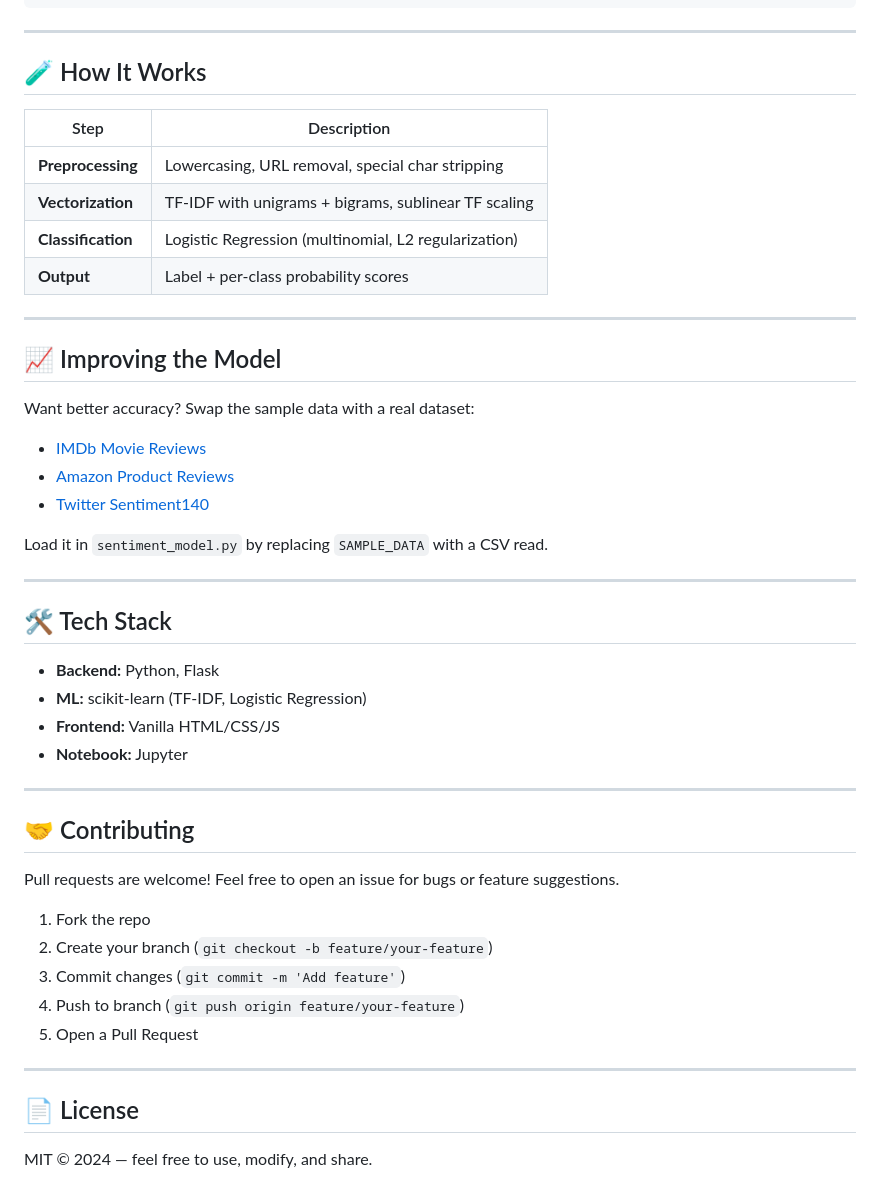
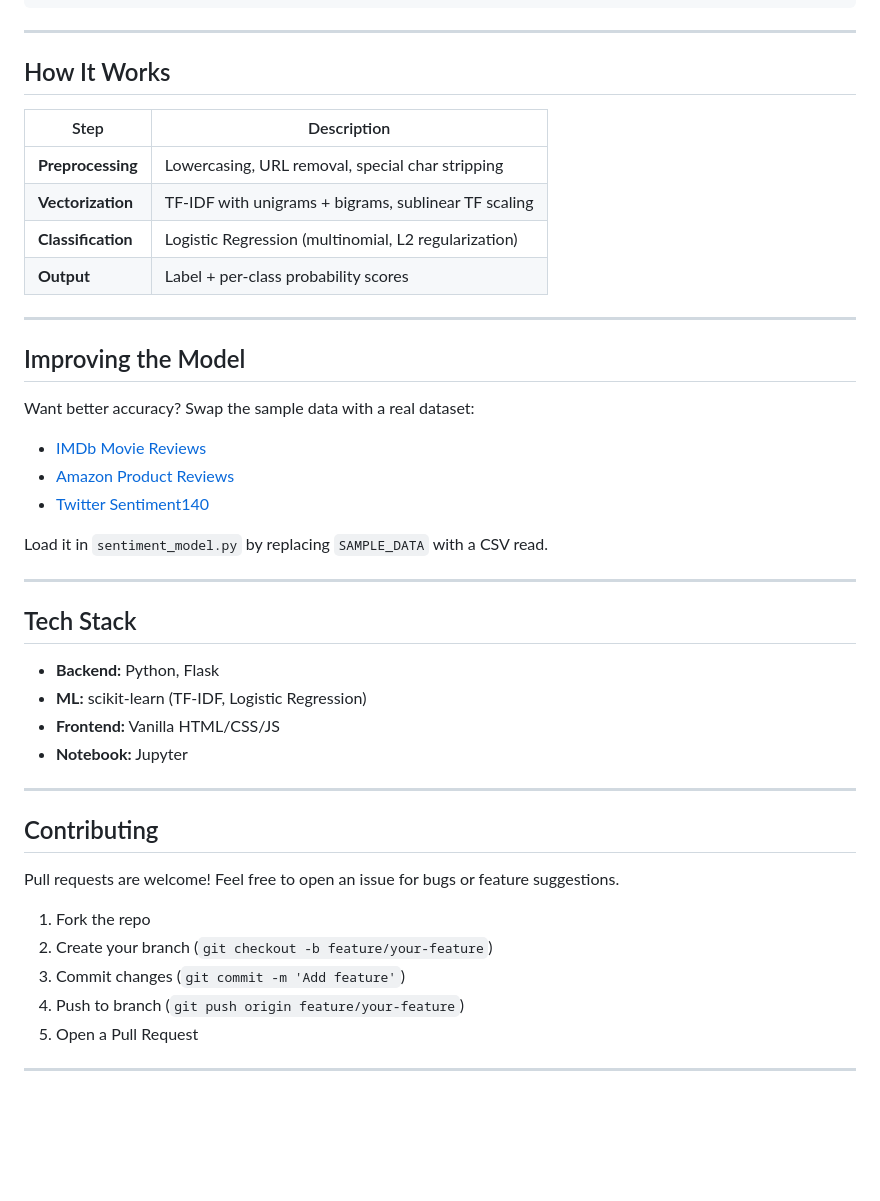
Before and after one commit to prishaa-agrawal/-Sentiment-Analyzer-Web-App, a Markdown page: README.md, the part around one of its changes. Drawn GitHub-style; blank space fills up the shorter version.

```diff
--- a/README.md
+++ b/README.md
@@ -92,7 +91,7 @@ curl -X POST http://localhost:5000/batch \
 
 ---
 
-## 🧪 How It Works
+##  How It Works
 
 | Step | Description |
 |------|-------------|
@@ -103,7 +102,7 @@ curl -X POST http://localhost:5000/batch \
 
 ---
 
-## 📈 Improving the Model
+##  Improving the Model
 
 Want better accuracy? Swap the sample data with a real dataset:
 
@@ -115,7 +114,7 @@ Load it in `sentiment_model.py` by replacing `SAMPLE_DATA` with a CSV read.
 
 ---
 
-## 🛠️ Tech Stack
+## Tech Stack
 
 - **Backend:** Python, Flask
 - **ML:** scikit-learn (TF-IDF, Logistic Regression)
@@ -124,7 +123,7 @@ Load it in `sentiment_model.py` by replacing `SAMPLE_DATA` with a CSV read.
 
 ---
 
-## 🤝 Contributing
+## Contributing
 
 Pull requests are welcome! Feel free to open an issue for bugs or feature suggestions.
 
@@ -135,7 +134,3 @@ Pull requests are welcome! Feel free to open an issue for bugs or feature sugges
 5. Open a Pull Request
 
 ---
-
-## 📄 License
-
-MIT © 2024 — feel free to use, modify, and share.
```
Also changed, not shown: other parts of README.md (+11 -12 lines).
